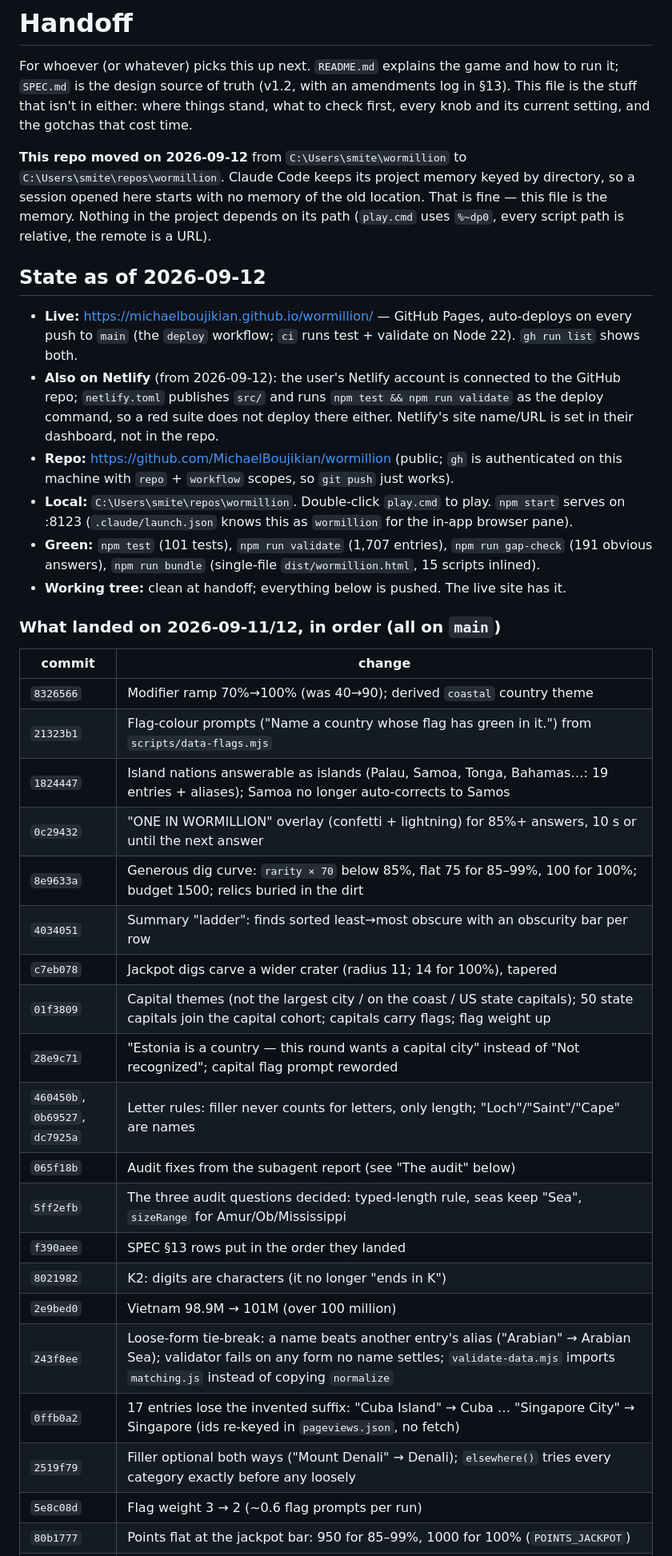
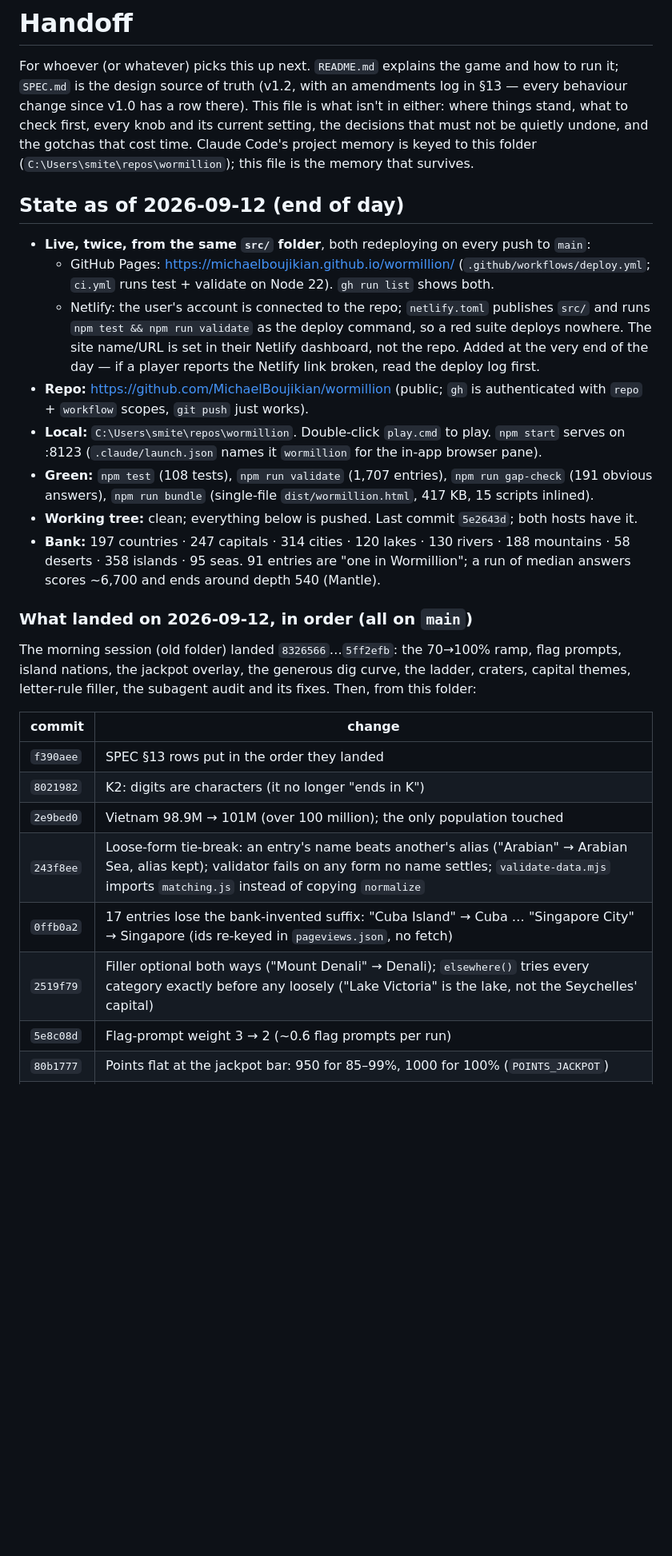
Before and after one commit to MichaelBoujikian/wormillion, a Markdown page: HANDOFF.md, the part around one of its changes. Shown at 80% size. GitHub-like rendering; blank space fills up the shorter version.

```diff
--- a/HANDOFF.md
+++ b/HANDOFF.md
@@ -2,47 +2,34 @@
 
 For whoever (or whatever) picks this up next. `README.md` explains the game and
 how to run it; `SPEC.md` is the design source of truth (v1.2, with an amendments
-log in §13). This file is the stuff that isn't in either: where things stand,
-what to check first, every knob and its current setting, and the gotchas that
-cost time.
+log in §13 — every behaviour change since v1.0 has a row there). This file is
+what isn't in either: where things stand, what to check first, every knob and
+its current setting, the decisions that must not be quietly undone, and the
+gotchas that cost time. Claude Code's project memory is keyed to this folder
+(`C:\Users\smite\repos\wormillion`); this file is the memory that survives.
 
-**This repo moved on 2026-09-12** from `C:\Users\smite\wormillion` to
-`C:\Users\smite\repos\wormillion`. Claude Code keeps its project memory keyed by
-directory, so a session opened here starts with no memory of the old location.
-That is fine — this file is the memory. Nothing in the project depends on its
-path (`play.cmd` uses `%~dp0`, every script path is relative, the remote is a
-URL).
+## State as of 2026-09-12 (end of day)
 
-## State as of 2026-09-12
+- **Live, twice, from the same `src/` folder**, both redeploying on every push to `main`:
+  - GitHub Pages: https://michaelboujikian.github.io/wormillion/ (`.github/workflows/deploy.yml`; `ci.yml` runs test + validate on Node 22). `gh run list` shows both.
+  - Netlify: the user's account is connected to the repo; `netlify.toml` publishes `src/` and runs `npm test && npm run validate` as the deploy command, so a red suite deploys nowhere. The site name/URL is set in their Netlify dashboard, not the repo. Added at the very end of the day — if a player reports the Netlify link broken, read the deploy log first.
+- **Repo:** https://github.com/MichaelBoujikian/wormillion (public; `gh` is authenticated with `repo` + `workflow` scopes, `git push` just works).
+- **Local:** `C:\Users\smite\repos\wormillion`. Double-click `play.cmd` to play. `npm start` serves on :8123 (`.claude/launch.json` names it `wormillion` for the in-app browser pane).
+- **Green:** `npm test` (108 tests), `npm run validate` (1,707 entries), `npm run gap-check` (191 obvious answers), `npm run bundle` (single-file `dist/wormillion.html`, 417 KB, 15 scripts inlined).
+- **Working tree:** clean; everything below is pushed. Last commit `5e2643d`; both hosts have it.
+- **Bank:** 197 countries · 247 capitals · 314 cities · 120 lakes · 130 rivers · 188 mountains · 58 deserts · 358 islands · 95 seas. 91 entries are "one in Wormillion"; a run of median answers scores ~6,700 and ends around depth 540 (Mantle).
 
-- **Live:** https://michaelboujikian.github.io/wormillion/ — GitHub Pages, auto-deploys on every push to `main` (the `deploy` workflow; `ci` runs test + validate on Node 22). `gh run list` shows both.
-- **Also on Netlify** (from 2026-09-12): the user's Netlify account is connected to the GitHub repo; `netlify.toml` publishes `src/` and runs `npm test && npm run validate` as the deploy command, so a red suite does not deploy there either. Netlify's site name/URL is set in their dashboard, not in the repo.
-- **Repo:** https://github.com/MichaelBoujikian/wormillion (public; `gh` is authenticated on this machine with `repo` + `workflow` scopes, so `git push` just works).
-- **Local:** `C:\Users\smite\repos\wormillion`. Double-click `play.cmd` to play. `npm start` serves on :8123 (`.claude/launch.json` knows this as `wormillion` for the in-app browser pane).
-- **Green:** `npm test` (101 tests), `npm run validate` (1,707 entries), `npm run gap-check` (191 obvious answers), `npm run bundle` (single-file `dist/wormillion.html`, 15 scripts inlined).
-- **Working tree:** clean at handoff; everything below is pushed. The live site has it.
+### What landed on 2026-09-12, in order (all on `main`)
 
-### What landed on 2026-09-11/12, in order (all on `main`)
+The morning session (old folder) landed `8326566`…`5ff2efb`: the 70→100% ramp, flag prompts, island nations, the jackpot overlay, the generous dig curve, the ladder, craters, capital themes, letter-rule filler, the subagent audit and its fixes. Then, from this folder:
 
 | commit | change |
 |---|---|
-| `8326566` | Modifier ramp 70%→100% (was 40→90); derived `coastal` country theme |
-| `21323b1` | Flag-colour prompts ("Name a country whose flag has green in it.") from `scripts/data-flags.mjs` |
-| `1824447` | Island nations answerable as islands (Palau, Samoa, Tonga, Bahamas…: 19 entries + aliases); Samoa no longer auto-corrects to Samos |
-| `0c29432` | "ONE IN WORMILLION" overlay (confetti + lightning) for 85%+ answers, 10 s or until the next answer |
-| `8e9633a` | Generous dig curve: `rarity × 70` below 85%, flat 75 for 85–99%, 100 for 100%; budget 1500; relics buried in the dirt |
-| `4034051` | Summary "ladder": finds sorted least→most obscure with an obscurity bar per row |
-| `c7eb078` | Jackpot digs carve a wider crater (radius 11; 14 for 100%), tapered |
-| `01f3809` | Capital themes (not the largest city / on the coast / US state capitals); 50 state capitals join the capital cohort; capitals carry flags; flag weight up |
-| `28e9c71` | "Estonia is a country — this round wants a capital city" instead of "Not recognized"; capital flag prompt reworded |
-| `460450b`, `0b69527`, `dc7925a` | Letter rules: filler never counts for letters, only length; "Loch"/"Saint"/"Cape" are names |
-| `065f18b` | Audit fixes from the subagent report (see "The audit" below) |
-| `5ff2efb` | The three audit questions decided: typed-length rule, seas keep "Sea", `sizeRange` for Amur/Ob/Mississippi |
 | `f390aee` | SPEC §13 rows put in the order they landed |
 | `8021982` | K2: digits are characters (it no longer "ends in K") |
-| `2e9bed0` | Vietnam 98.9M → 101M (over 100 million) |
-| `243f8ee` | Loose-form tie-break: a name beats another entry's alias ("Arabian" → Arabian Sea); validator fails on any form no name settles; `validate-data.mjs` imports `matching.js` instead of copying `normalize` |
-| `0ffb0a2` | 17 entries lose the invented suffix: "Cuba Island" → Cuba … "Singapore City" → Singapore (ids re-keyed in `pageviews.json`, no fetch) |
-| `2519f79` | Filler optional both ways ("Mount Denali" → Denali); `elsewhere()` tries every category exactly before any loosely |
-| `5e8c08d` | Flag weight 3 → 2 (~0.6 flag prompts per run) |
+| `2e9bed0` | Vietnam 98.9M → 101M (over 100 million); the only population touched |
+| `243f8ee` | Loose-form tie-break: an entry's name beats another's alias ("Arabian" → Arabian Sea, alias kept); validator fails on any form no name settles; `validate-data.mjs` imports `matching.js` instead of copying `normalize` |
+| `0ffb0a2` | 17 entries lose the bank-invented suffix: "Cuba Island" → Cuba … "Singapore City" → Singapore (ids re-keyed in `pageviews.json`, no fetch) |
+| `2519f79` | Filler optional both ways ("Mount Denali" → Denali); `elsewhere()` tries every category exactly before any loosely ("Lake Victoria" is the lake, not the Seychelles' capital) |
+| `5e8c08d` | Flag-prompt weight 3 → 2 (~0.6 flag prompts per run) |
 | `80b1777` | Points flat at the jackpot bar: 950 for 85–99%, 1000 for 100% (`POINTS_JACKPOT`) |
```
Also changed, not shown: other parts of HANDOFF.md (+82 -84 lines).
